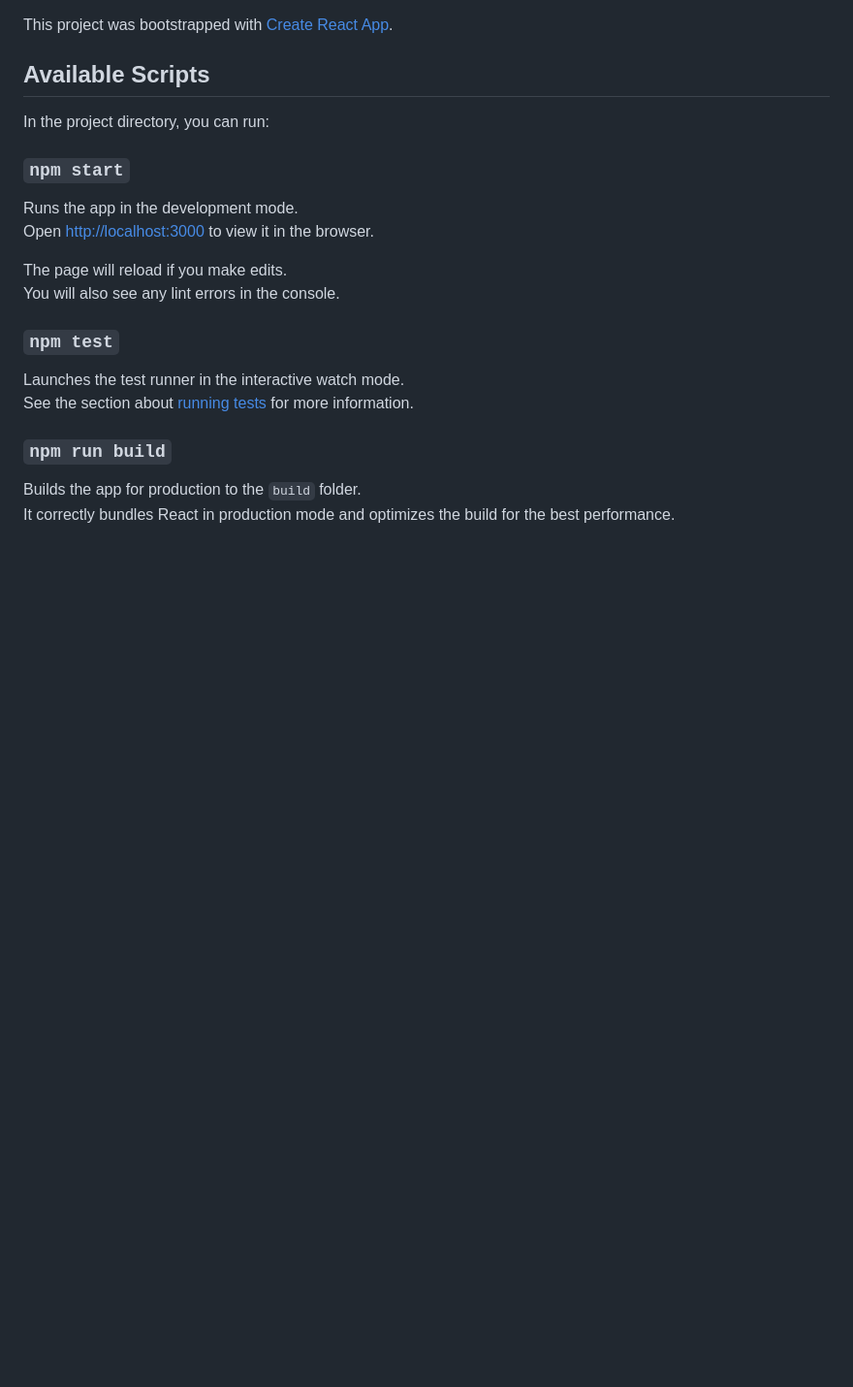
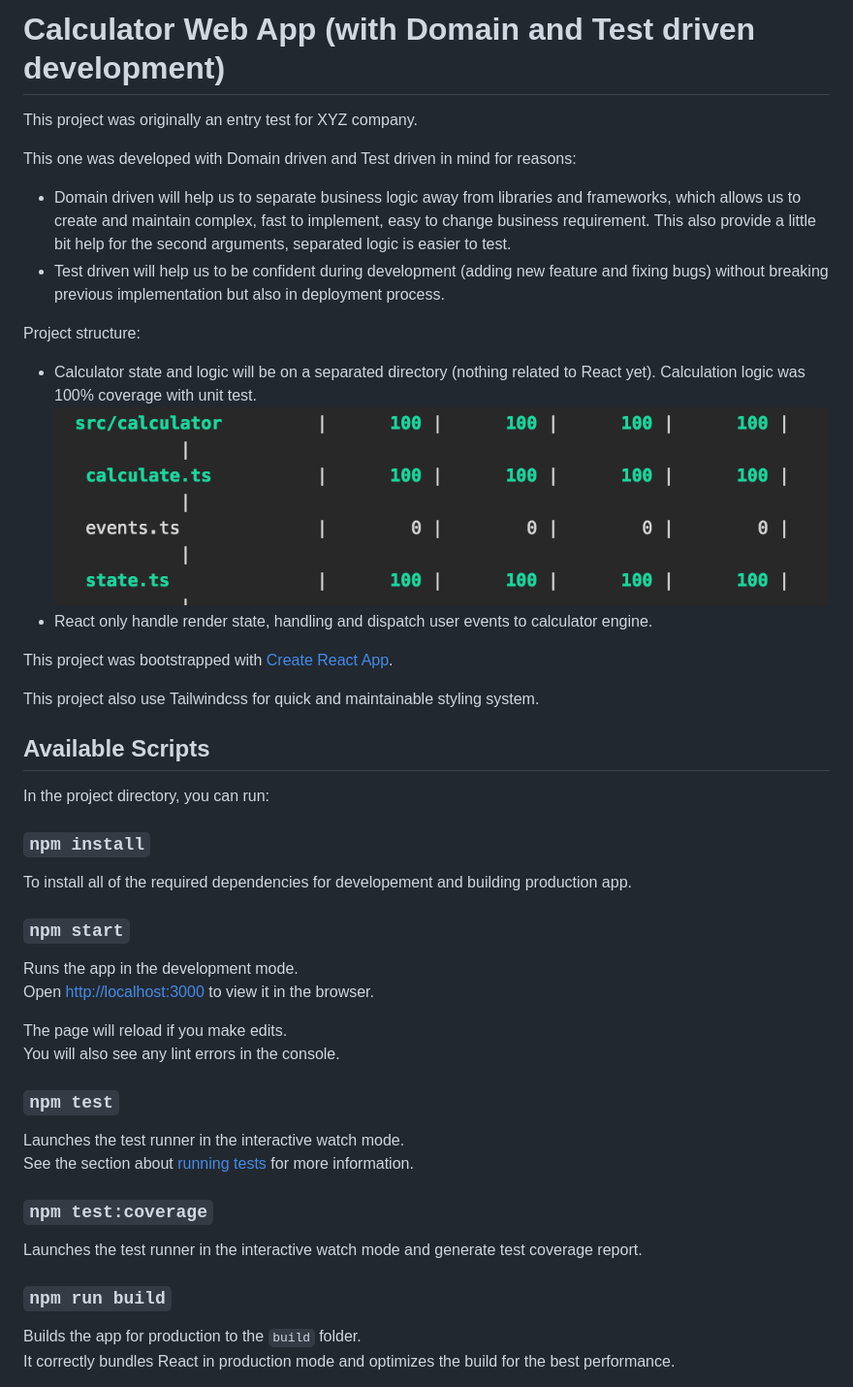
Before and after one commit to quoctrungdh/calculator-web-app, a Markdown page: README.md, the part around the change. Shown at 97% size. GitHub-like rendering; pictures changed too: Screen Shot 2020-02-27 at 4.55.34 PM.png (added); blank space fills up the shorter version.

Commit message:
update Readme.md and test configs

```diff
--- a/README.md
+++ b/README.md
@@ -1,8 +1,27 @@
+# Calculator Web App (with Domain and Test driven development)
+
+This project was originally an entry test for XYZ company.
+
+This one was developed with Domain driven and Test driven in mind for reasons:
+- Domain driven will help us to separate business logic away from libraries and frameworks, which allows us to create and maintain complex, fast to implement, easy to change business requirement. This also provide a little bit help for the second arguments, separated logic is easier to test.
+- Test driven will help us to be confident during development (adding new feature and fixing bugs) without breaking previous implementation but also in deployment process.
+
+Project structure:
+ - Calculator state and logic will be on a separated directory (nothing related to React yet). Calculation logic was 100% coverage with unit test.
+ ![100% test coverage](https://raw.githubusercontent.com/quoctrungdh/calculator-web-app/master/Screen%20Shot%202020-02-27%20at%204.55.34%20PM.png)
+ - React only handle render state, handling and dispatch user events to calculator engine.
+
 This project was bootstrapped with [Create React App](https://github.com/facebook/create-react-app).
+
+This project also use Tailwindcss for quick and maintainable styling system.
 
 ## Available Scripts
 
 In the project directory, you can run:
+
+### `npm install`
+
+To install all of the required dependencies for developement and building production app.
 
 ### `npm start`
 
@@ -16,6 +35,10 @@ You will also see any lint errors in the console.
 
 Launches the test runner in the interactive watch mode.<br />
 See the section about [running tests](https://facebook.github.io/create-react-app/docs/running-tests) for more information.
+
+### `npm test:coverage`
+
+Launches the test runner in the interactive watch mode and generate test coverage report.
 
 ### `npm run build`
 
```
Also changed, not shown: 2 other files.
